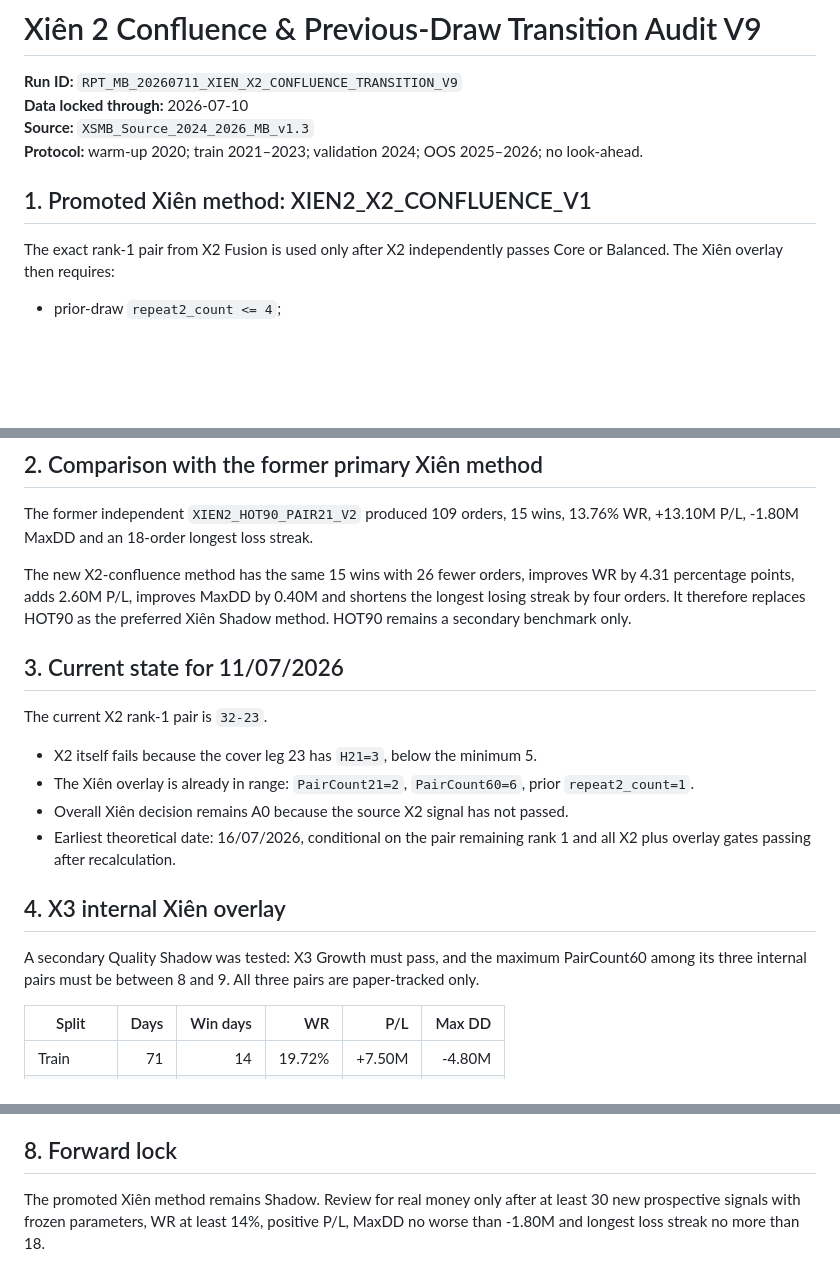
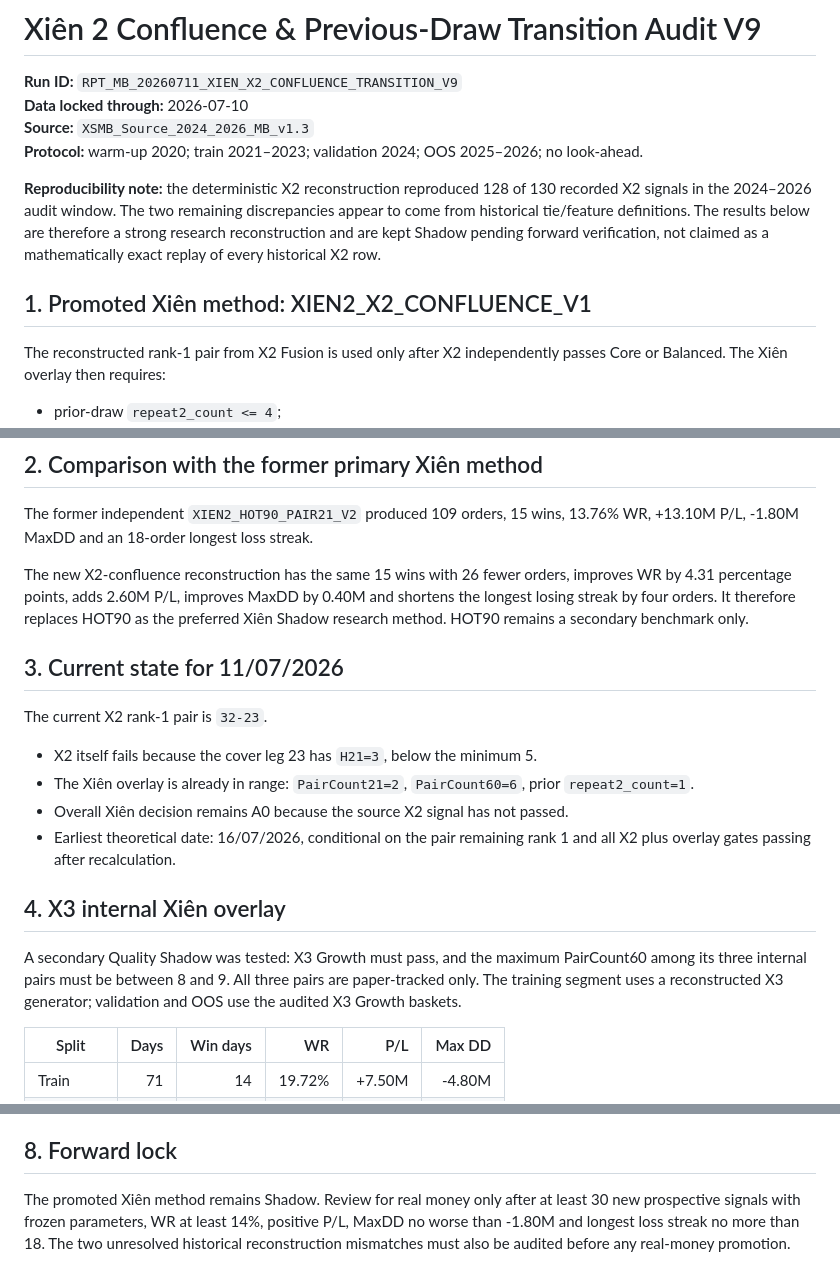
Before and after one commit to nguyenlinhns-arch/mb-daily-control, a Markdown page: research/xien-confluence-transition-v9.md, 3 parts joined by grey strips. Rendered like a GitHub page; blank space fills up the shorter version.

Commit message:
Add reproducibility caveats to Xiên confluence audit

```diff
--- a/research/xien-confluence-transition-v9.md
+++ b/research/xien-confluence-transition-v9.md
@@ -5,9 +5,11 @@
 **Source:** `XSMB_Source_2024_2026_MB_v1.3`
 **Protocol:** warm-up 2020; train 2021–2023; validation 2024; OOS 2025–2026; no look-ahead.
 
+**Reproducibility note:** the deterministic X2 reconstruction reproduced 128 of 130 recorded X2 signals in the 2024–2026 audit window. The two remaining discrepancies appear to come from historical tie/feature definitions. The results below are therefore a strong research reconstruction and are kept Shadow pending forward verification, not claimed as a mathematically exact replay of every historical X2 row.
+
 ## 1. Promoted Xiên method: XIEN2_X2_CONFLUENCE_V1
 
-The exact rank-1 pair from X2 Fusion is used only after X2 independently passes Core or Balanced. The Xiên overlay then requires:
+The reconstructed rank-1 pair from X2 Fusion is used only after X2 independently passes Core or Balanced. The Xiên overlay then requires:
 
 - prior-draw `repeat2_count <= 4`;
 - pair co-hit count over the previous 21 draws from 1 to 3;
@@ -27,7 +29,7 @@ Economics: 100,000 VND per pair; net +1,500,000 VND when both legs hit, -100,000
 
 The former independent `XIEN2_HOT90_PAIR21_V2` produced 109 orders, 15 wins, 13.76% WR, +13.10M P/L, -1.80M MaxDD and an 18-order longest loss streak.
 
-The new X2-confluence method has the same 15 wins with 26 fewer orders, improves WR by 4.31 percentage points, adds 2.60M P/L, improves MaxDD by 0.40M and shortens the longest losing streak by four orders. It therefore replaces HOT90 as the preferred Xiên Shadow method. HOT90 remains a secondary benchmark only.
+The new X2-confluence reconstruction has the same 15 wins with 26 fewer orders, improves WR by 4.31 percentage points, adds 2.60M P/L, improves MaxDD by 0.40M and shortens the longest losing streak by four orders. It therefore replaces HOT90 as the preferred Xiên Shadow research method. HOT90 remains a secondary benchmark only.
 
 ## 3. Current state for 11/07/2026
 
@@ -40,7 +42,7 @@ The current X2 rank-1 pair is `32-23`.
 
 ## 4. X3 internal Xiên overlay
 
-A secondary Quality Shadow was tested: X3 Growth must pass, and the maximum PairCount60 among its three internal pairs must be between 8 and 9. All three pairs are paper-tracked only.
+A secondary Quality Shadow was tested: X3 Growth must pass, and the maximum PairCount60 among its three internal pairs must be between 8 and 9. All three pairs are paper-tracked only. The training segment uses a reconstructed X3 generator; validation and OOS use the audited X3 Growth baskets.
 
 | Split | Days | Win days | WR | P/L | Max DD |
 |---|---:|---:|---:|---:|---:|
@@ -80,4 +82,4 @@ These features may qualify or veto a method. They must not override A1, X2 or X3
 
 ## 8. Forward lock
 
-The promoted Xiên method remains Shadow. Review for real money only after at least 30 new prospective signals with frozen parameters, WR at least 14%, positive P/L, MaxDD no worse than -1.80M and longest loss streak no more than 18.
+The promoted Xiên method remains Shadow. Review for real money only after at least 30 new prospective signals with frozen parameters, WR at least 14%, positive P/L, MaxDD no worse than -1.80M and longest loss streak no more than 18. The two unresolved historical reconstruction mismatches must also be audited before any real-money promotion.
```
